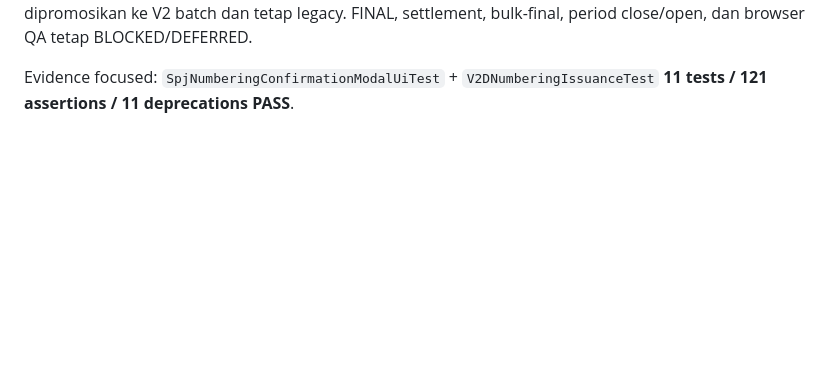
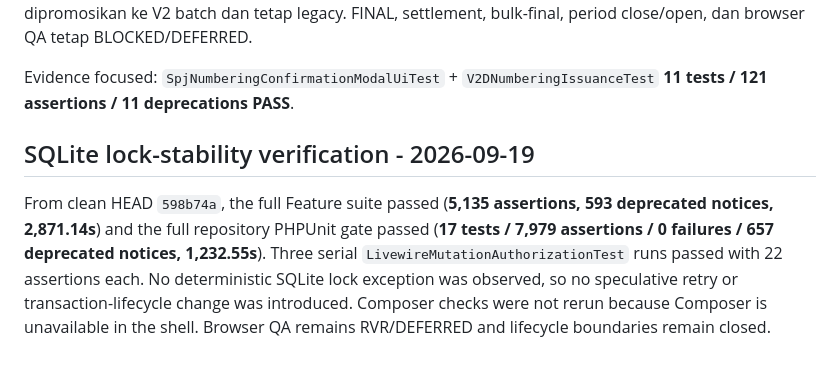
Before and after one commit to amwaluddinlubis-code/APP-SPJ, a Markdown page: docs/DEVELOPMENT_ROADMAP.md, the part around the change. GitHub-like rendering; blank space fills up the shorter version.

```diff
--- a/docs/DEVELOPMENT_ROADMAP.md
+++ b/docs/DEVELOPMENT_ROADMAP.md
@@ -551,3 +551,14 @@ bulk-final, period close/open, dan browser QA tetap BLOCKED/DEFERRED.
 
 Evidence focused: `SpjNumberingConfirmationModalUiTest` +
 `V2DNumberingIssuanceTest` **11 tests / 121 assertions / 11 deprecations PASS**.
+
+## SQLite lock-stability verification - 2026-09-19
+
+From clean HEAD `598b74a`, the full Feature suite passed (**5,135 assertions,
+593 deprecated notices, 2,871.14s**) and the full repository PHPUnit gate
+passed (**17 tests / 7,979 assertions / 0 failures / 657 deprecated notices,
+1,232.55s**). Three serial `LivewireMutationAuthorizationTest` runs passed
+with 22 assertions each. No deterministic SQLite lock exception was observed,
+so no speculative retry or transaction-lifecycle change was introduced.
+Composer checks were not rerun because Composer is unavailable in the shell.
+Browser QA remains RVR/DEFERRED and lifecycle boundaries remain closed.
```
Also changed, not shown: docs/CURRENT_PROGRESS.md (+23 -6 lines), docs/V2_D_READ_PATH_CUTOVER.md (+9 -0 lines).
